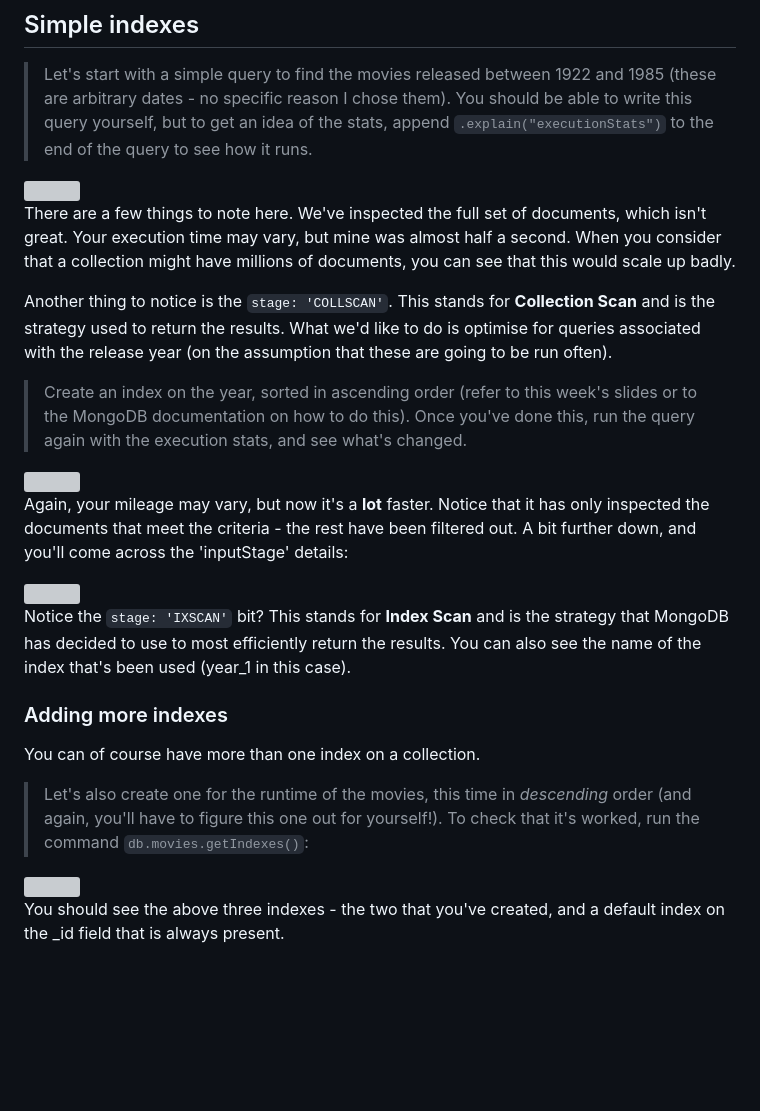
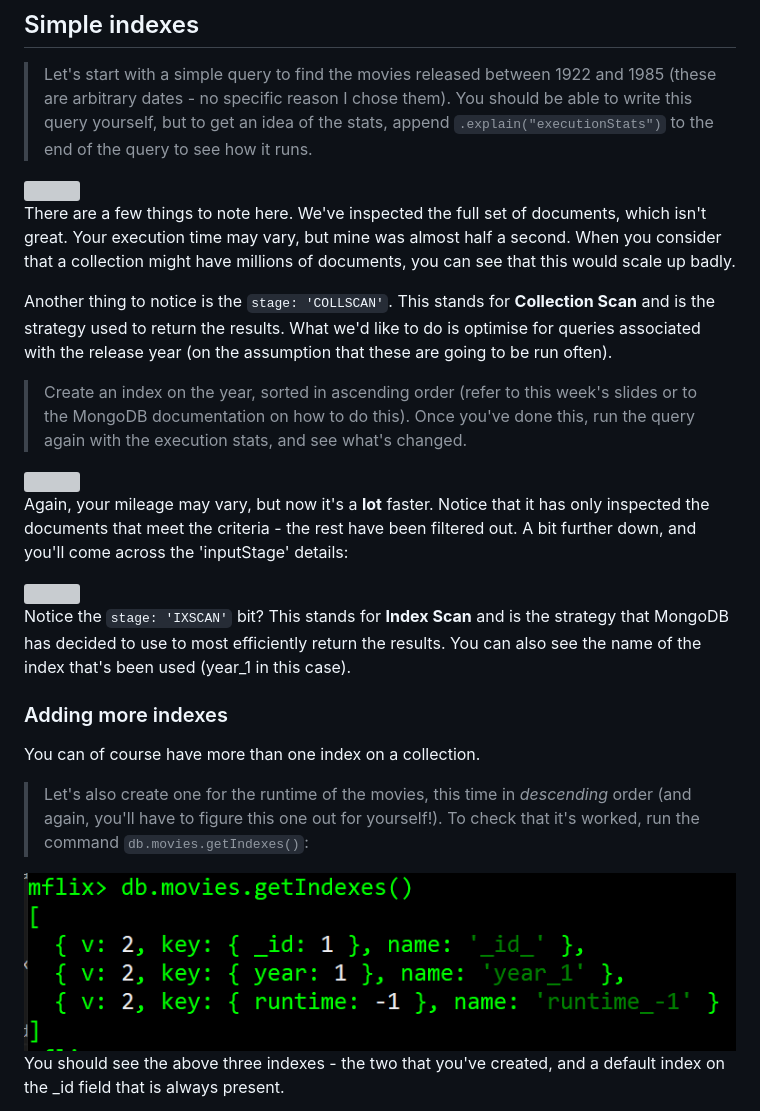
Before and after one commit to databases-dundee/lab_activities, a Markdown page: docs/lab-7-indexes.md, the part around the change printed below. Drawn GitHub-style; blank space fills up the shorter version; grey boxes are pictures that could not be loaded.

```diff
--- a/docs/lab-7-indexes.md
+++ b/docs/lab-7-indexes.md
@@ -37,7 +37,7 @@ You can of course have more than one index on a collection.
 
 >Let's also create one for the runtime of the movies, this time in *descending* order (and again, you'll have to figure this one out for yourself!). To check that it's worked, run the command `db.movies.getIndexes()`:
 
-<img src="mongo/lab6/mongo5.png" class="awssmallest left">
+<img src="mongo/lab6/mongo5.PNG" class="awssmallest left">
 
 You should see the above three indexes - the two that you've created, and a default index on the _id field that is always present.
 
```
Also changed, not shown: other parts of docs/lab-7-indexes.md (+7 -7 lines).
